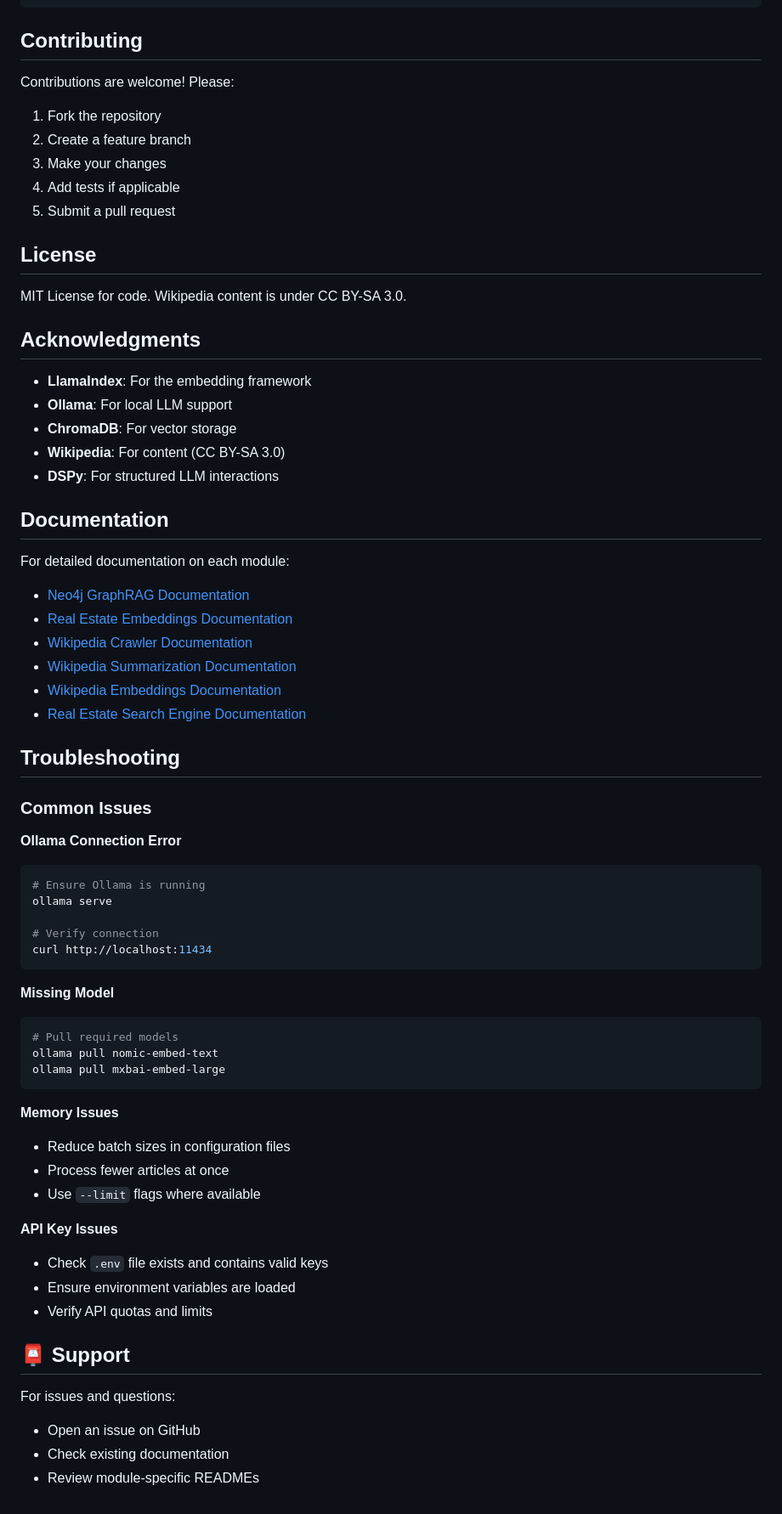
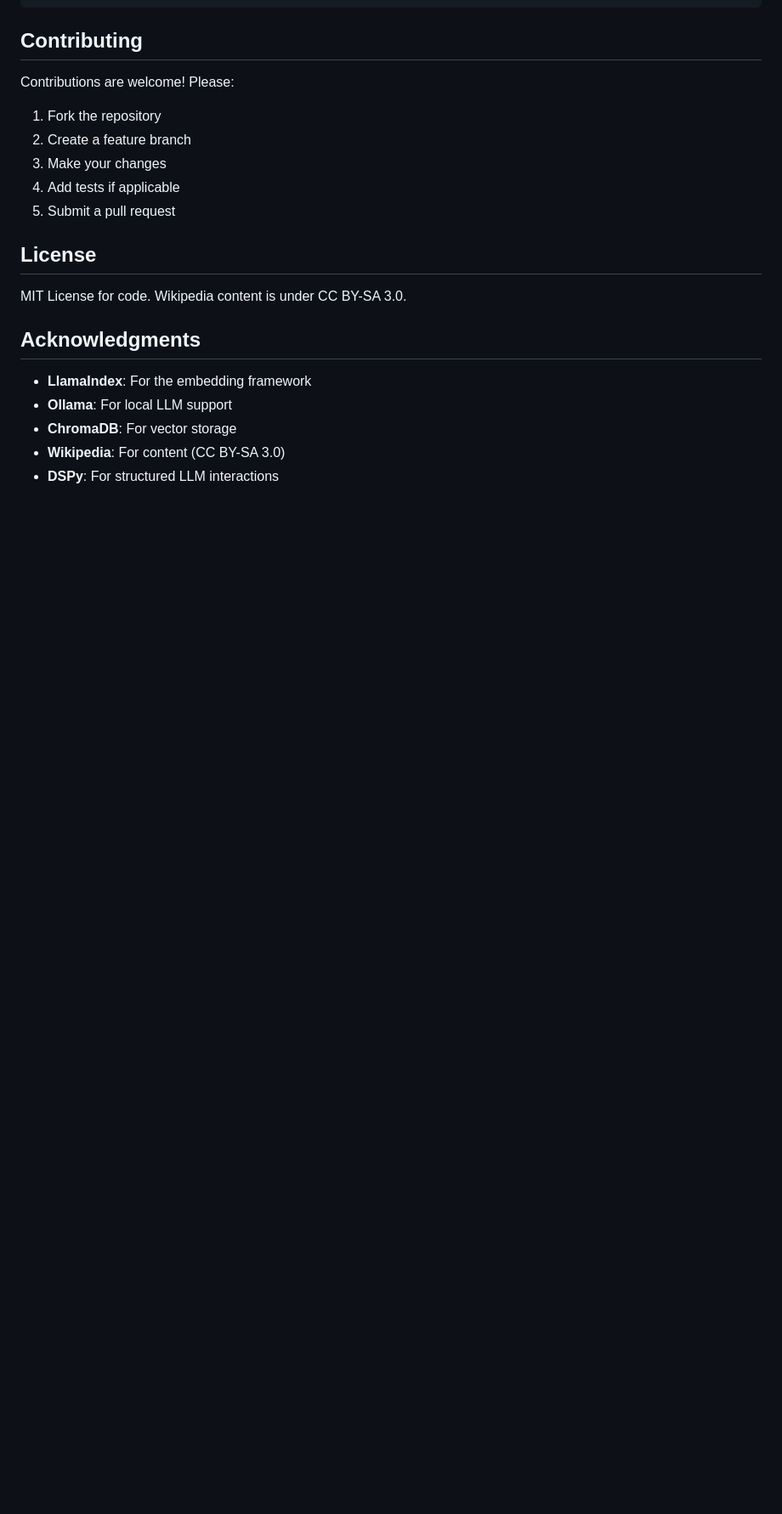
Before and after one commit to retroryan/real_estate_ai_search, a Markdown page: README.md, the part around the change printed below. Shown: that part at 85% size. GitHub-like rendering; blank space fills up the shorter version.

Commit message:
clean up readme

````diff
--- a/README.md
+++ b/README.md
@@ -425,50 +370,3 @@ MIT License for code. Wikipedia content is under CC BY-SA 3.0.
 - **ChromaDB**: For vector storage
 - **Wikipedia**: For content (CC BY-SA 3.0)
 - **DSPy**: For structured LLM interactions
-
-## Documentation
-
-For detailed documentation on each module:
-- [Neo4j GraphRAG Documentation](./graph-real-estate/README.md)
-- [Real Estate Embeddings Documentation](./real_estate_embed/README.md)
-- [Wikipedia Crawler Documentation](./wiki_crawl/README.md)
-- [Wikipedia Summarization Documentation](./wiki_summary/README.md)
-- [Wikipedia Embeddings Documentation](./wiki_embed/README.md)
-- [Real Estate Search Engine Documentation](./real_estate_search/README.md)
-
-## Troubleshooting
-
-### Common Issues
-
-**Ollama Connection Error**
-```bash
-# Ensure Ollama is running
-ollama serve
-
-# Verify connection
-curl http://localhost:11434
-```
-
-**Missing Model**
-```bash
-# Pull required models
-ollama pull nomic-embed-text
-ollama pull mxbai-embed-large
-```
-
-**Memory Issues**
-- Reduce batch sizes in configuration files
-- Process fewer articles at once
-- Use `--limit` flags where available
-
-**API Key Issues**
-- Check `.env` file exists and contains valid keys
-- Ensure environment variables are loaded
-- Verify API quotas and limits
-
-## 📮 Support
-
-For issues and questions:
-- Open an issue on GitHub
-- Check existing documentation
-- Review module-specific READMEs
````
Also changed, not shown: other parts of README.md (+2 -57 lines).
